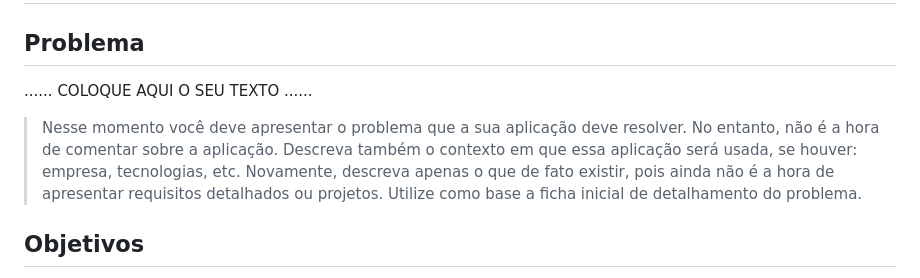
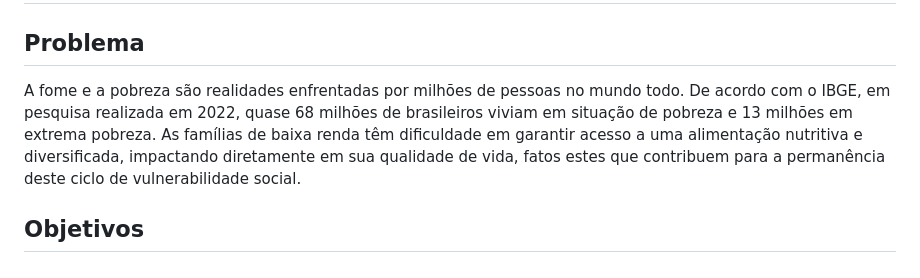
Before and after one commit to ICEI-PUCMinas-PSG-SI-TI/psg-ads-2024-01-tiaw-1854100-grupo-6-abrace, a Markdown page: docs/relatorio/Relatorio Tecnico - TEMPLATE.md, the part around the change. Rendered like a GitHub page.

Commit message:
Update Relatorio Tecnico - TEMPLATE.md
Inclusão do Problema.

```diff
--- a/docs/relatorio/Relatorio Tecnico - TEMPLATE.md
+++ b/docs/relatorio/Relatorio Tecnico - TEMPLATE.md
@@ -40,15 +40,7 @@ Os membros do grupo são:
 
 ## Problema
 
-......  COLOQUE AQUI O SEU TEXTO ......
-
-> Nesse momento você deve apresentar o problema que a sua aplicação deve
-> resolver. No entanto, não é a hora de comentar sobre a aplicação.
-> Descreva também o contexto em que essa aplicação será usada, se
-> houver: empresa, tecnologias, etc. Novamente, descreva apenas o que de
-> fato existir, pois ainda não é a hora de apresentar requisitos
-> detalhados ou projetos. Utilize como base a ficha inicial de detalhamento do problema.
->
+A fome e a pobreza são realidades enfrentadas por milhões de pessoas no mundo todo. De acordo com o IBGE, em pesquisa realizada em 2022, quase 68 milhões de brasileiros viviam em situação de pobreza e 13 milhões em extrema pobreza. As famílias de baixa renda têm dificuldade em garantir acesso a uma alimentação nutritiva e diversificada, impactando diretamente em sua qualidade de vida, fatos estes que contribuem para a permanência deste ciclo de vulnerabilidade social.
 
 ## Objetivos
 
```
